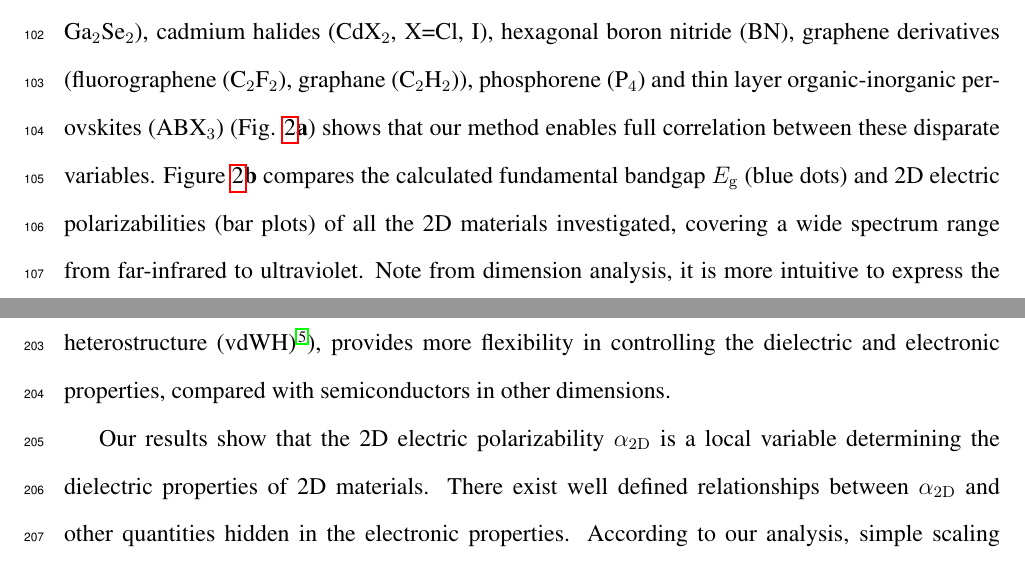
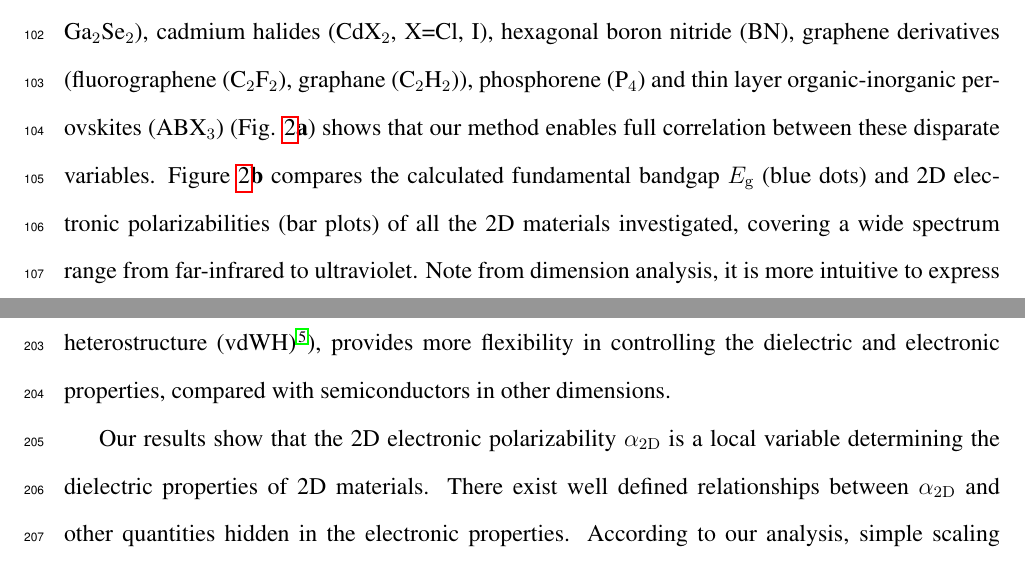
Before and after one commit to alchem0x2A/paper.2D_dielectric, a LaTeX paper (paper.tex): two parts of pages 6 and 10 of 22, joined at a grey line, cut so that both start at the same text. Compiled offline with pdfLaTeX.

Commit message:
Fix electronic polarizabilities

```diff
--- a/paper.tex
+++ b/paper.tex
@@ -38,7 +38,7 @@
 \email{e.santos@qub.ac.uk}
 \affiliation{School of Mathematics and Physics, Queen's University Belfast, BT7 1NN, United Kingdom}
 \date{}
-\title{Electric polarizability as the fundamental variable in the dielectric properties of two-dimensional materials}
+\title{Electronic polarizability as the fundamental variable in the dielectric properties of two-dimensional materials}
 %\title{The Unified Nature of the Dielectric Properties of Two-Dimensional Materials}
 % \title{Unified Understanding of the Dielectric Nature of Two-Dimensional Materials}
 \begin{document}
@@ -364,7 +364,7 @@ and thin layer organic-inorganic perovskites (ABX$_{3}$)
 (Fig. \ref{fig-3}{\textbf a}) shows that our method enables full
 correlation between these disparate variables.  Figure
 \ref{fig-3}{\textbf b} compares the calculated fundamental bandgap
-$E_{\mathrm{g}}$ (blue dots) and 2D electric polarizabilities (bar
+$E_{\mathrm{g}}$ (blue dots) and 2D electronic polarizabilities (bar
 plots) of all the 2D materials investigated, covering a wide spectrum
 range from far-infrared to ultraviolet.  Note from dimension analysis,
 it is more intuitive to express the polarizability as
@@ -646,7 +646,7 @@ semiconductors in other dimensions.
 %\label{sec:org5fd1f1a}
 %\todo[inline]{To be changed later when everything fixed}
 
-Our results show that the 2D electric polarizability
+Our results show that the 2D electronic polarizability
 $\alpha_{\mathrm{2D}}$ is a local variable determining the dielectric
 properties of 2D materials.  There exist well defined relationships
 between $\alpha_{\mathrm{2D}}$ and other quantities hidden in the
```
